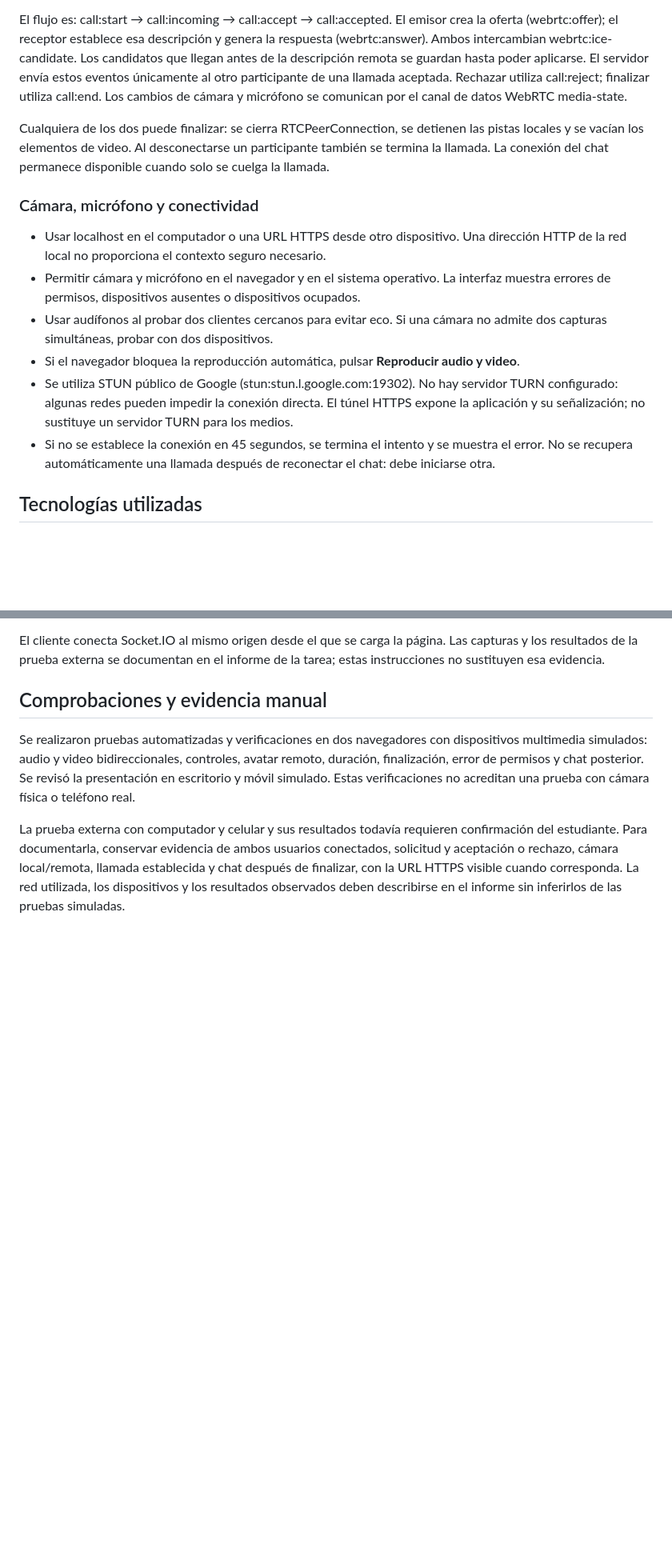
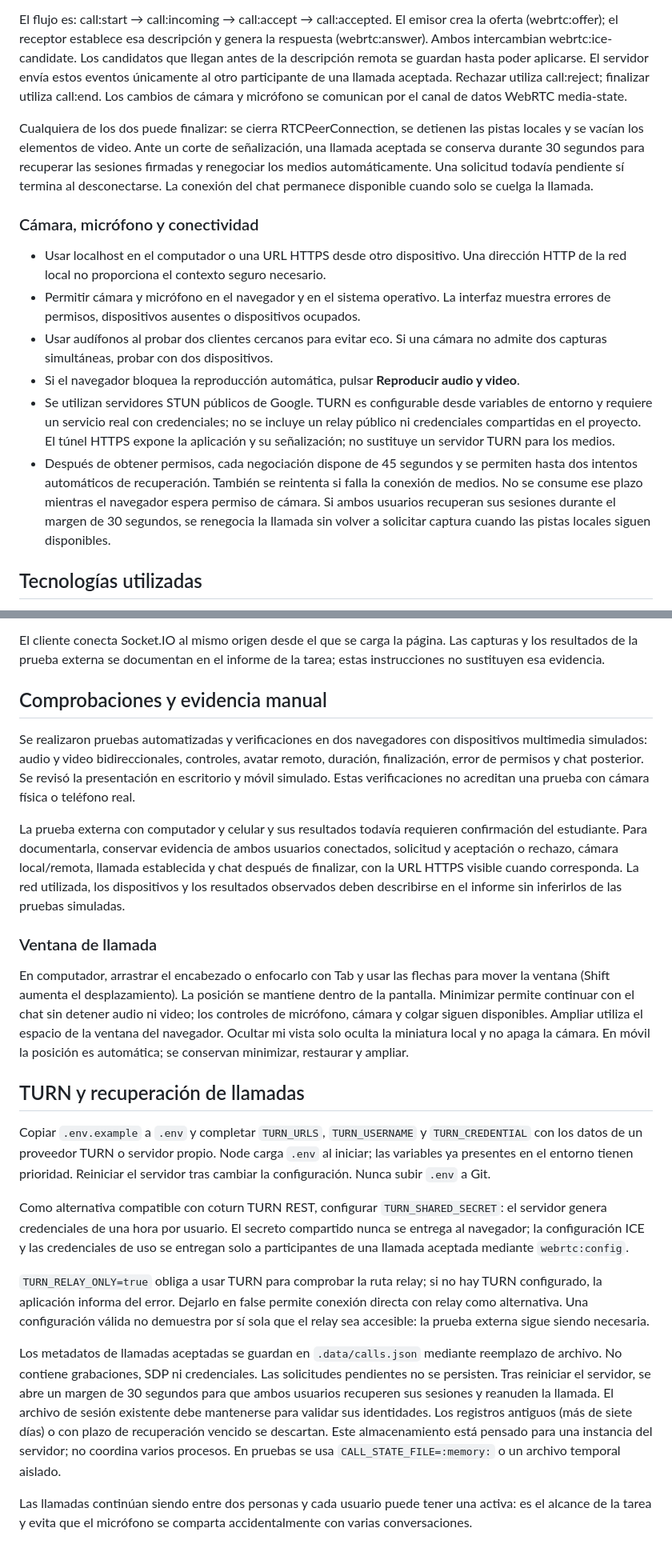
Before and after one commit to NoeliaMendoza/conversa-webrtc, a Markdown page: README.md, 2 parts joined by grey strips. Shown at 80% size. Drawn GitHub-style; blank space fills up the shorter version.

Commit message:
docs: actualizar controles recuperación y configuración TURN
Documenta la ventana movible, los plazos y límites de recuperación, persistencia local, variables de entorno y alcance de las pruebas. Aclara que activar TURN requiere un servicio y credenciales reales.

```diff
--- a/README.md
+++ b/README.md
@@ -21,7 +21,7 @@ Al aceptar, ambos navegadores solicitan los permisos necesarios y crean su conex
 
 El flujo es: call:start → call:incoming → call:accept → call:accepted. El emisor crea la oferta (webrtc:offer); el receptor establece esa descripción y genera la respuesta (webrtc:answer). Ambos intercambian webrtc:ice-candidate. Los candidatos que llegan antes de la descripción remota se guardan hasta poder aplicarse. El servidor envía estos eventos únicamente al otro participante de una llamada aceptada. Rechazar utiliza call:reject; finalizar utiliza call:end. Los cambios de cámara y micrófono se comunican por el canal de datos WebRTC media-state.
 
-Cualquiera de los dos puede finalizar: se cierra RTCPeerConnection, se detienen las pistas locales y se vacían los elementos de video. Al desconectarse un participante también se termina la llamada. La conexión del chat permanece disponible cuando solo se cuelga la llamada.
+Cualquiera de los dos puede finalizar: se cierra RTCPeerConnection, se detienen las pistas locales y se vacían los elementos de video. Ante un corte de señalización, una llamada aceptada se conserva durante 30 segundos para recuperar las sesiones firmadas y renegociar los medios automáticamente. Una solicitud todavía pendiente sí termina al desconectarse. La conexión del chat permanece disponible cuando solo se cuelga la llamada.
 
 ### Cámara, micrófono y conectividad
 
@@ -29,8 +29,8 @@ Cualquiera de los dos puede finalizar: se cierra RTCPeerConnection, se detienen
 - Permitir cámara y micrófono en el navegador y en el sistema operativo. La interfaz muestra errores de permisos, dispositivos ausentes o dispositivos ocupados.
 - Usar audífonos al probar dos clientes cercanos para evitar eco. Si una cámara no admite dos capturas simultáneas, probar con dos dispositivos.
 - Si el navegador bloquea la reproducción automática, pulsar **Reproducir audio y video**.
-- Se utiliza STUN público de Google (stun:stun.l.google.com:19302). No hay servidor TURN configurado: algunas redes pueden impedir la conexión directa. El túnel HTTPS expone la aplicación y su señalización; no sustituye un servidor TURN para los medios.
-- Si no se establece la conexión en 45 segundos, se termina el intento y se muestra el error. No se recupera automáticamente una llamada después de reconectar el chat: debe iniciarse otra.
+- Se utilizan servidores STUN públicos de Google. TURN es configurable desde variables de entorno y requiere un servicio real con credenciales; no se incluye un relay público ni credenciales compartidas en el proyecto. El túnel HTTPS expone la aplicación y su señalización; no sustituye un servidor TURN para los medios.
+- Después de obtener permisos, cada negociación dispone de 45 segundos y se permiten hasta dos intentos automáticos de recuperación. También se reintenta si falla la conexión de medios. No se consume ese plazo mientras el navegador espera permiso de cámara. Si ambos usuarios recuperan sus sesiones durante el margen de 30 segundos, se renegocia la llamada sin volver a solicitar captura cuando las pistas locales siguen disponibles.
 
 ## Tecnologías utilizadas
 
@@ -270,3 +276,19 @@ El cliente conecta Socket.IO al mismo origen desde el que se carga la página. L
 Se realizaron pruebas automatizadas y verificaciones en dos navegadores con dispositivos multimedia simulados: audio y video bidireccionales, controles, avatar remoto, duración, finalización, error de permisos y chat posterior. Se revisó la presentación en escritorio y móvil simulado. Estas verificaciones no acreditan una prueba con cámara física o teléfono real.
 
 La prueba externa con computador y celular y sus resultados todavía requieren confirmación del estudiante. Para documentarla, conservar evidencia de ambos usuarios conectados, solicitud y aceptación o rechazo, cámara local/remota, llamada establecida y chat después de finalizar, con la URL HTTPS visible cuando corresponda. La red utilizada, los dispositivos y los resultados observados deben describirse en el informe sin inferirlos de las pruebas simuladas.
+
+### Ventana de llamada
+
+En computador, arrastrar el encabezado o enfocarlo con Tab y usar las flechas para mover la ventana (Shift aumenta el desplazamiento). La posición se mantiene dentro de la pantalla. Minimizar permite continuar con el chat sin detener audio ni video; los controles de micrófono, cámara y colgar siguen disponibles. Ampliar utiliza el espacio de la ventana del navegador. Ocultar mi vista solo oculta la miniatura local y no apaga la cámara. En móvil la posición es automática; se conservan minimizar, restaurar y ampliar.
+
+## TURN y recuperación de llamadas
+
+Copiar `.env.example` a `.env` y completar `TURN_URLS`, `TURN_USERNAME` y `TURN_CREDENTIAL` con los datos de un proveedor TURN o servidor propio. Node carga `.env` al iniciar; las variables ya presentes en el entorno tienen prioridad. Reiniciar el servidor tras cambiar la configuración. Nunca subir `.env` a Git.
+
+Como alternativa compatible con coturn TURN REST, configurar `TURN_SHARED_SECRET`: el servidor genera credenciales de una hora por usuario. El secreto compartido nunca se entrega al navegador; la configuración ICE y las credenciales de uso se entregan solo a participantes de una llamada aceptada mediante `webrtc:config`.
+
+`TURN_RELAY_ONLY=true` obliga a usar TURN para comprobar la ruta relay; si no hay TURN configurado, la aplicación informa del error. Dejarlo en false permite conexión directa con relay como alternativa. Una configuración válida no demuestra por sí sola que el relay sea accesible: la prueba externa sigue siendo necesaria.
+
+Los metadatos de llamadas aceptadas se guardan en `.data/calls.json` mediante reemplazo de archivo. No contiene grabaciones, SDP ni credenciales. Las solicitudes pendientes no se persisten. Tras reiniciar el servidor, se abre un margen de 30 segundos para que ambos usuarios recuperen sus sesiones y reanuden la llamada. El archivo de sesión existente debe mantenerse para validar sus identidades. Los registros antiguos (más de siete días) o con plazo de recuperación vencido se descartan. Este almacenamiento está pensado para una instancia del servidor; no coordina varios procesos. En pruebas se usa `CALL_STATE_FILE=:memory:` o un archivo temporal aislado.
+
+Las llamadas continúan siendo entre dos personas y cada usuario puede tener una activa: es el alcance de la tarea y evita que el micrófono se comparta accidentalmente con varias conversaciones.
```
Also changed, not shown: other parts of README.md (+7 -1 lines).
